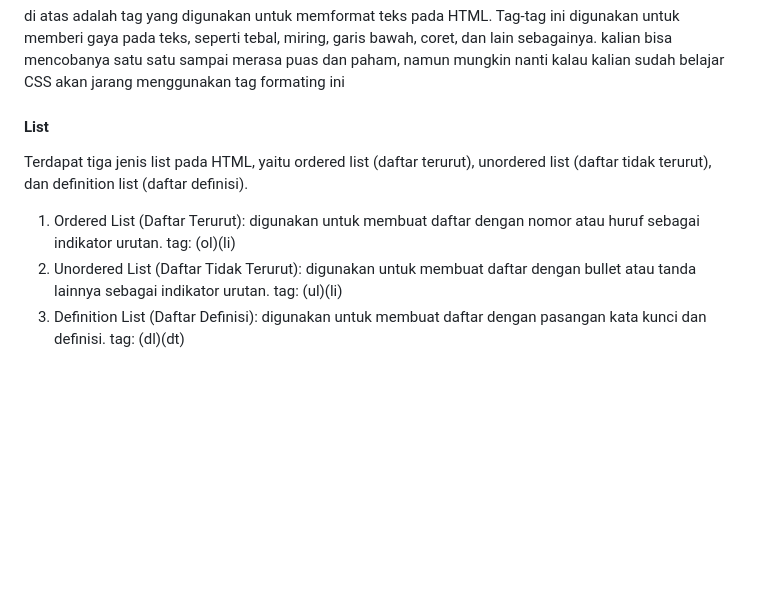
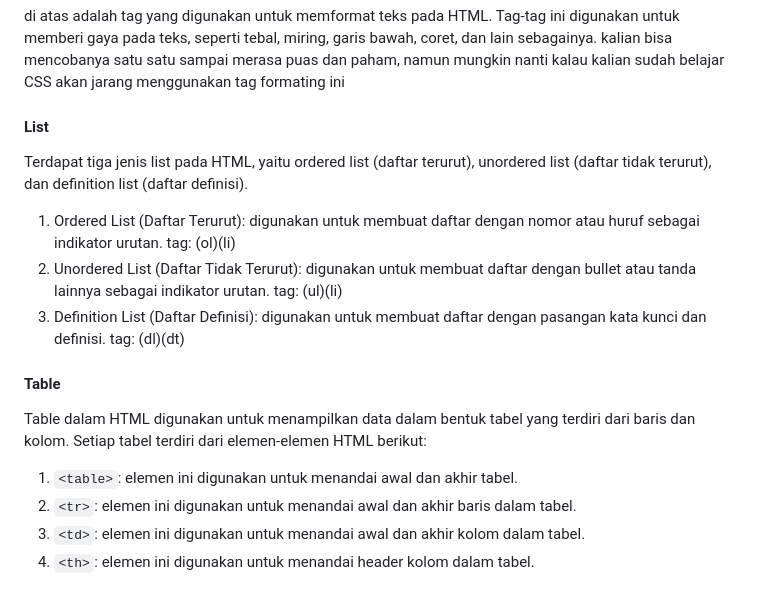
Before and after one commit to muria-dev/website-class, a Markdown page: Code/Pertemuan1/readme.md, the part around the change. Rendered like a GitHub page; blank space fills up the shorter version.

Commit message:
add table

```diff
--- a/Code/Pertemuan1/readme.md
+++ b/Code/Pertemuan1/readme.md
@@ -58,8 +58,18 @@ di atas adalah tag yang digunakan untuk memformat teks pada HTML. Tag-tag ini di
 kalian bisa mencobanya satu satu sampai merasa puas dan paham, namun mungkin nanti kalau kalian sudah belajar CSS akan jarang menggunakan tag formating ini
 
 #### List
+
 Terdapat tiga jenis list pada HTML, yaitu ordered list (daftar terurut), unordered list (daftar tidak terurut), dan definition list (daftar definisi).
 
 1. Ordered List (Daftar Terurut): digunakan untuk membuat daftar dengan nomor atau huruf sebagai indikator urutan. tag: (ol)(li)
 1. Unordered List (Daftar Tidak Terurut): digunakan untuk membuat daftar dengan bullet atau tanda lainnya sebagai indikator urutan. tag: (ul)(li)
 1. Definition List (Daftar Definisi): digunakan untuk membuat daftar dengan pasangan kata kunci dan definisi. tag: (dl)(dt)
+
+#### Table
+
+Table dalam HTML digunakan untuk menampilkan data dalam bentuk tabel yang terdiri dari baris dan kolom. Setiap tabel terdiri dari elemen-elemen HTML berikut:
+
+1. `<table>`: elemen ini digunakan untuk menandai awal dan akhir tabel.
+1. `<tr>`: elemen ini digunakan untuk menandai awal dan akhir baris dalam tabel.
+1. `<td>`: elemen ini digunakan untuk menandai awal dan akhir kolom dalam tabel.
+1. `<th>`: elemen ini digunakan untuk menandai header kolom dalam tabel.
```
